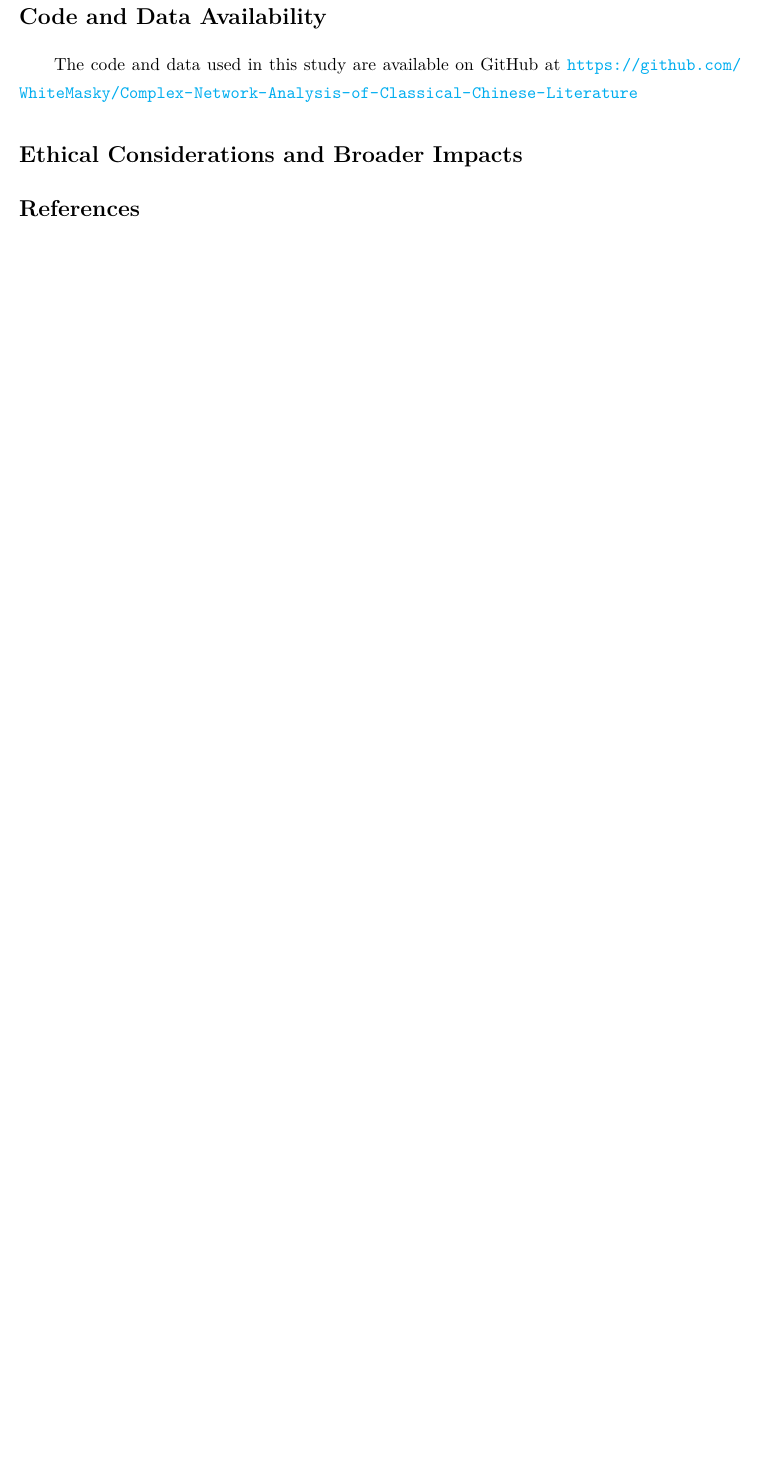
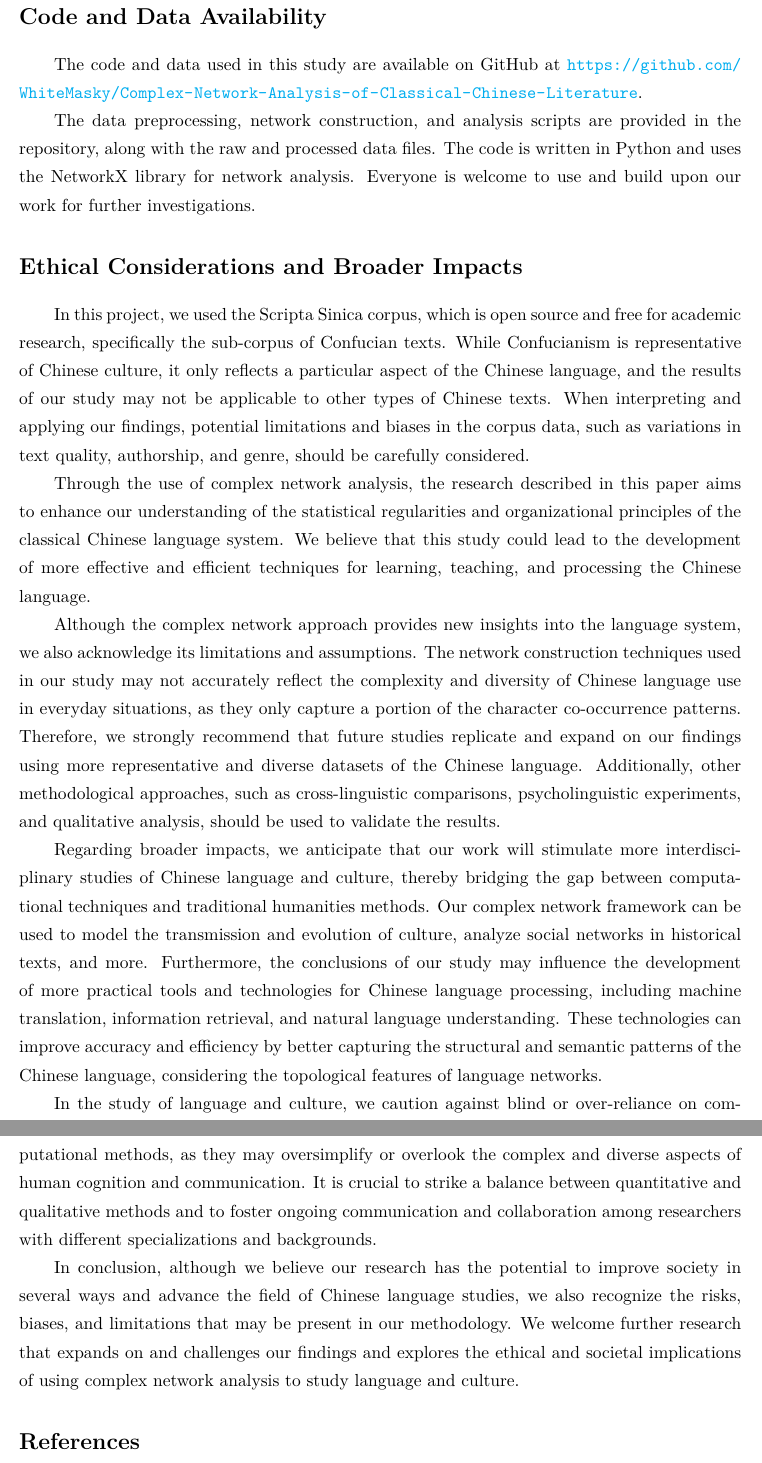
Before and after one commit to WhiteMasky/Complex-Network-Analysis-of-Classical-Chinese-Literature, a LaTeX paper (report/report.tex): part of page 14 of 14 before the commit and two parts of pages 14 and 15 of 15 after it, the two joined at a grey line, cut so that both start at the same text, the shorter picture padded with empty space. Compiled offline with XeLaTeX.

Commit message:
ethic and impact

```diff
--- a/report/report.tex
+++ b/report/report.tex
@@ -316,9 +316,21 @@ To conclude, our intricate network analysis of the networks of Classical Chinese
 \section*{Acknowledgments}
 The data for this study were sourced from the Scripta Sinica database(\url{https://hanchi.ihp.sinica.edu.tw/ihp/hanji.htm}), supported by the Institute of History and Philology, Academia Sinica(\url{https://www1.ihp.sinica.edu.tw/}). We would like to thank @mahavivo(\url{https://github.com/mahavivo/scripta-sinica}) on GitHub and "Daizhige(殆知阁)" for their organization and open sourcing of the documents. We also extend our gratitude to @jiaeyan for providing the classical Chinese text processing model, Jiayan(甲言)(\url{https://github.com/jiaeyan/Jiayan}).
 \section*{Code and Data Availability}
-The code and data used in this study are available on GitHub at \url{https://github.com/WhiteMasky/Complex-Network-Analysis-of-Classical-Chinese-Literature}
+The code and data used in this study are available on GitHub at \url{https://github.com/WhiteMasky/Complex-Network-Analysis-of-Classical-Chinese-Literature}.
+
+The data preprocessing, network construction, and analysis scripts are provided in the repository, along with the raw and processed data files. The code is written in Python and uses the NetworkX library for network analysis. Everyone is welcome to use and build upon our work for further investigations.
 \section*{Ethical Considerations and Broader Impacts}
+In this project, we used the Scripta Sinica corpus, which is open source and free for academic research, specifically the sub-corpus of Confucian texts. While Confucianism is representative of Chinese culture, it only reflects a particular aspect of the Chinese language, and the results of our study may not be applicable to other types of Chinese texts. When interpreting and applying our findings, potential limitations and biases in the corpus data, such as variations in text quality, authorship, and genre, should be carefully considered.
 
+Through the use of complex network analysis, the research described in this paper aims to enhance our understanding of the statistical regularities and organizational principles of the classical Chinese language system. We believe that this study could lead to the development of more effective and efficient techniques for learning, teaching, and processing the Chinese language.
+
+Although the complex network approach provides new insights into the language system, we also acknowledge its limitations and assumptions. The network construction techniques used in our study may not accurately reflect the complexity and diversity of Chinese language use in everyday situations, as they only capture a portion of the character co-occurrence patterns. Therefore, we strongly recommend that future studies replicate and expand on our findings using more representative and diverse datasets of the Chinese language. Additionally, other methodological approaches, such as cross-linguistic comparisons, psycholinguistic experiments, and qualitative analysis, should be used to validate the results.
+
+Regarding broader impacts, we anticipate that our work will stimulate more interdisciplinary studies of Chinese language and culture, thereby bridging the gap between computational techniques and traditional humanities methods. Our complex network framework can be used to model the transmission and evolution of culture, analyze social networks in historical texts, and more. Furthermore, the conclusions of our study may influence the development of more practical tools and technologies for Chinese language processing, including machine translation, information retrieval, and natural language understanding. These technologies can improve accuracy and efficiency by better capturing the structural and semantic patterns of the Chinese language, considering the topological features of language networks.
+
+In the study of language and culture, we caution against blind or over-reliance on computational methods, as they may oversimplify or overlook the complex and diverse aspects of human cognition and communication. It is crucial to strike a balance between quantitative and qualitative methods and to foster ongoing communication and collaboration among researchers with different specializations and backgrounds.
+
+In conclusion, although we believe our research has the potential to improve society in several ways and advance the field of Chinese language studies, we also recognize the risks, biases, and limitations that may be present in our methodology. We welcome further research that expands on and challenges our findings and explores the ethical and societal implications of using complex network analysis to study language and culture.
 \section*{References}
 
 \appendix
```
Also changed, not shown: report/report.pdf, 4 other files.
